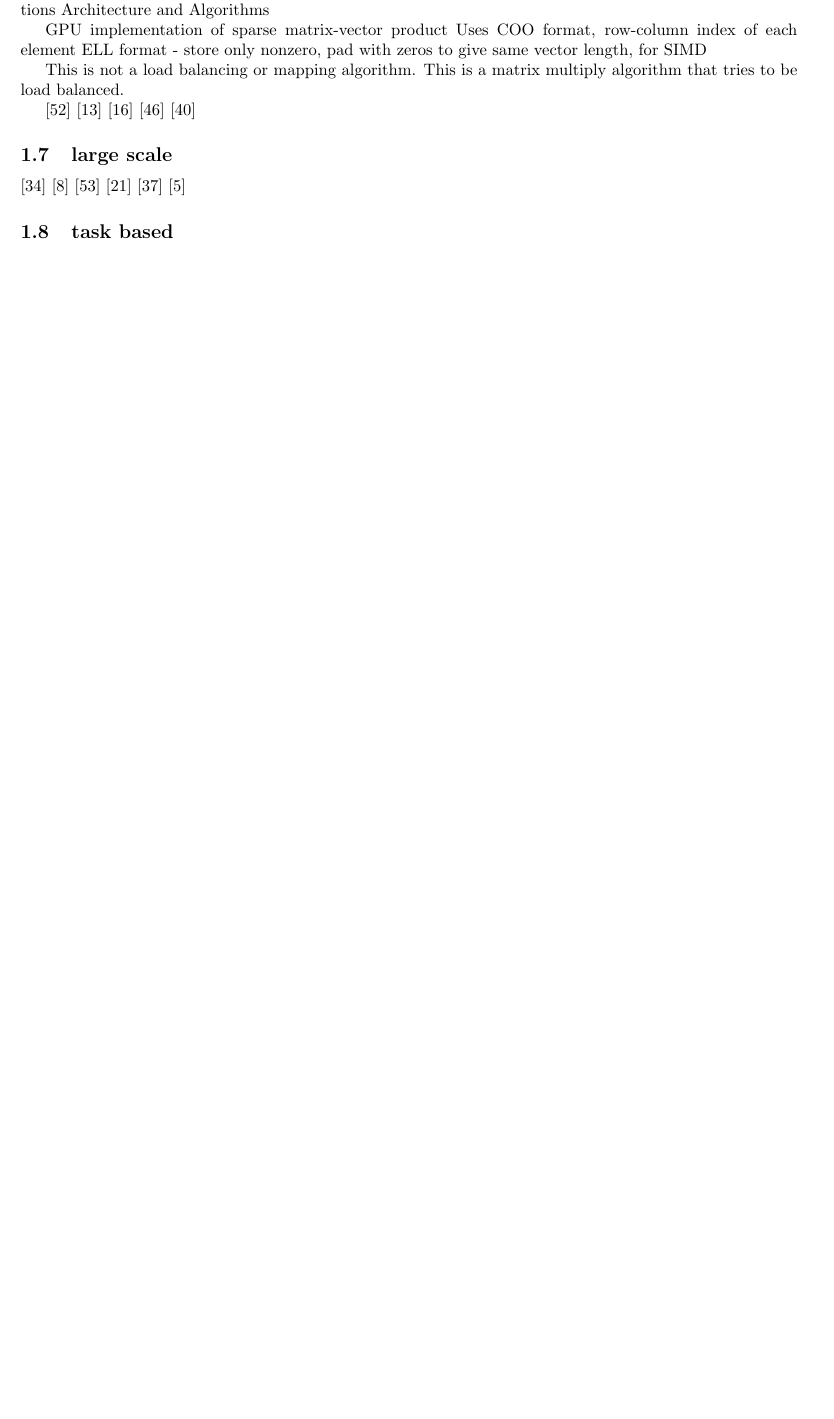
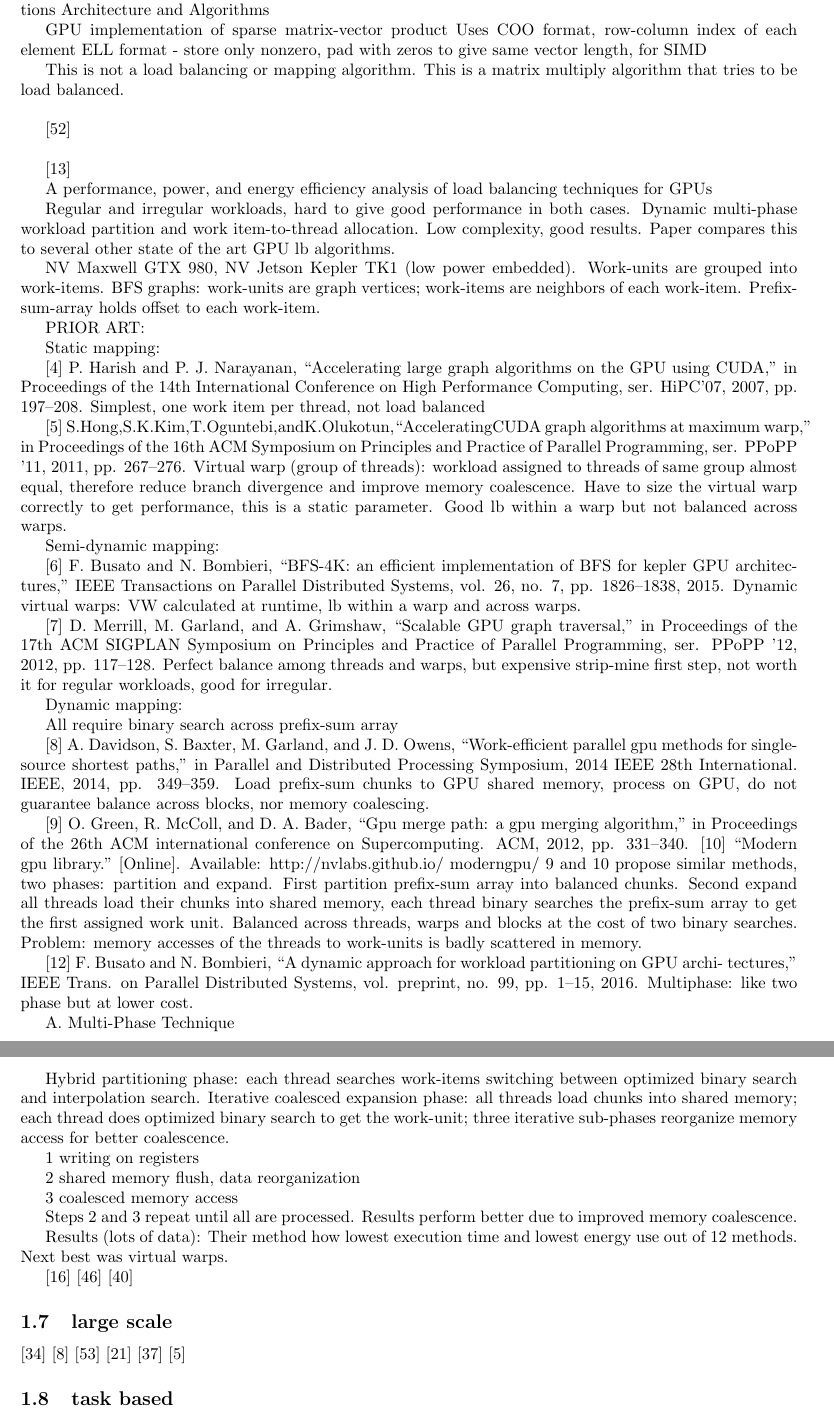
Before and after one commit to aheirich/load_balancing, a LaTeX document (bibliography/load_balancing_bibliography.tex): part of page 9 of 24 before the commit and two parts of pages 9 and 10 of 25 after it, the two joined at a grey line, cut so that both start at the same text, the shorter picture padded with empty space. Compiled offline with pdfLaTeX.

Commit message:
review "A performance, power, and energy efficiency analysis of load balancing techniques for GPUs"

```diff
--- a/bibliography/load_balancing_bibliography.tex
+++ b/bibliography/load_balancing_bibliography.tex
@@ -689,9 +689,84 @@ ELL format - store only nonzero, pad with zeros to give same vector length, for
 This is not a load balancing or mapping algorithm.  This is a matrix multiply algorithm that tries to be load balanced.
 
 
+\bigskip
 
 \cite{8082085}
+
+\bigskip
+
 \cite{7993387}
+
+A performance, power, and energy efficiency analysis of load balancing techniques for GPUs
+
+Regular and irregular workloads, hard to give good performance in both cases.
+Dynamic multi-phase workload partition and work item-to-thread allocation.
+Low complexity, good results.
+Paper compares this to several other state of the art GPU lb algorithms.
+
+
+NV Maxwell GTX 980, NV Jetson Kepler TK1 (low power embedded).
+Work-units are grouped into work-items.
+BFS graphs: work-units are graph vertices; work-items are neighbors of each work-item.
+Prefix-sum-array holds offset to each work-item.
+
+
+PRIOR ART:
+
+Static mapping:
+
+
+[4] P. Harish and P. J. Narayanan, “Accelerating large graph algorithms on the GPU using CUDA,” in Proceedings of the 14th International Conference on High Performance Computing, ser. HiPC’07, 2007, pp. 197–208.
+Simplest, one work item per thread, not load balanced
+
+[5] S.Hong,S.K.Kim,T.Oguntebi,andK.Olukotun,“AcceleratingCUDA graph algorithms at maximum warp,” in Proceedings of the 16th ACM Symposium on Principles and Practice of Parallel Programming, ser. PPoPP ’11, 2011, pp. 267–276.
+Virtual warp (group of threads): workload assigned to threads of same group almost equal, therefore reduce branch divergence and improve memory coalescence.
+Have to size the virtual warp correctly to get performance, this is a static parameter.
+Good lb within a warp but not balanced across warps.
+
+Semi-dynamic mapping:
+
+[6] F. Busato and N. Bombieri, “BFS-4K: an efficient implementation of BFS for kepler GPU architectures,” IEEE Transactions on Parallel Distributed Systems, vol. 26, no. 7, pp. 1826–1838, 2015.
+Dynamic virtual warps: VW calculated at runtime, lb within a warp and across warps.
+
+[7] D. Merrill, M. Garland, and A. Grimshaw, “Scalable GPU graph traversal,” in Proceedings of the 17th ACM SIGPLAN Symposium on Principles and Practice of Parallel Programming, ser. PPoPP ’12, 2012, pp. 117–128.
+Perfect balance among threads and warps, but expensive strip-mine first step, not worth it for regular workloads, good for irregular.
+
+Dynamic mapping:
+
+All require binary search across prefix-sum array
+
+[8] A. Davidson, S. Baxter, M. Garland, and J. D. Owens, “Work-efficient parallel gpu methods for single-source shortest paths,” in Parallel and Distributed Processing Symposium, 2014 IEEE 28th International. IEEE, 2014, pp. 349–359.
+Load prefix-sum chunks to GPU shared memory, process on GPU, do not guarantee balance across blocks, nor memory coalescing.
+
+[9] O. Green, R. McColl, and D. A. Bader, “Gpu merge path: a gpu merging algorithm,” in Proceedings of the 26th ACM international conference on Supercomputing. ACM, 2012, pp. 331–340.
+[10] “Modern gpu library.” [Online]. Available: http://nvlabs.github.io/ moderngpu/
+9 and 10 propose similar methods, two phases: partition and expand.
+First partition prefix-sum array into balanced chunks.
+Second expand all threads load their chunks into shared memory, each thread binary searches the prefix-sum array to get the first assigned work unit.
+Balanced across threads, warps and blocks at the cost of two binary searches.
+Problem: memory accesses of the threads to work-units is badly scattered in memory.
+
+[12] F. Busato and N. Bombieri, “A dynamic approach for workload partitioning on GPU archi- tectures,” IEEE Trans. on Parallel Distributed Systems, vol. preprint, no. 99, pp. 1–15, 2016.
+Multiphase: like two phase but at lower cost.
+
+A. Multi-Phase Technique
+
+Hybrid partitioning phase: each thread searches work-items switching between optimized binary search and interpolation search.
+Iterative coalesced expansion phase: all threads load chunks into shared memory; each thread does optimized binary search to get the work-unit; three iterative sub-phases reorganize memory access for better coalescence.
+
+1 writing on registers
+
+2 shared memory flush, data reorganization
+
+3 coalesced memory access
+
+Steps 2 and 3 repeat until all are processed.  Results perform better due to improved memory coalescence.
+
+Results (lots of data):
+Their method how lowest execution time and lowest energy use out of 12 methods.  Next best was virtual warps.
+
+
 \cite{Cederman:2008:DLB:1413957.1413967}
 \cite{10.1007/978-981-10-6442-5_56}
 \cite{dlbgraphgpu}
```
Also changed, not shown: bibliography/load_balancing_bibliography.pdf.
